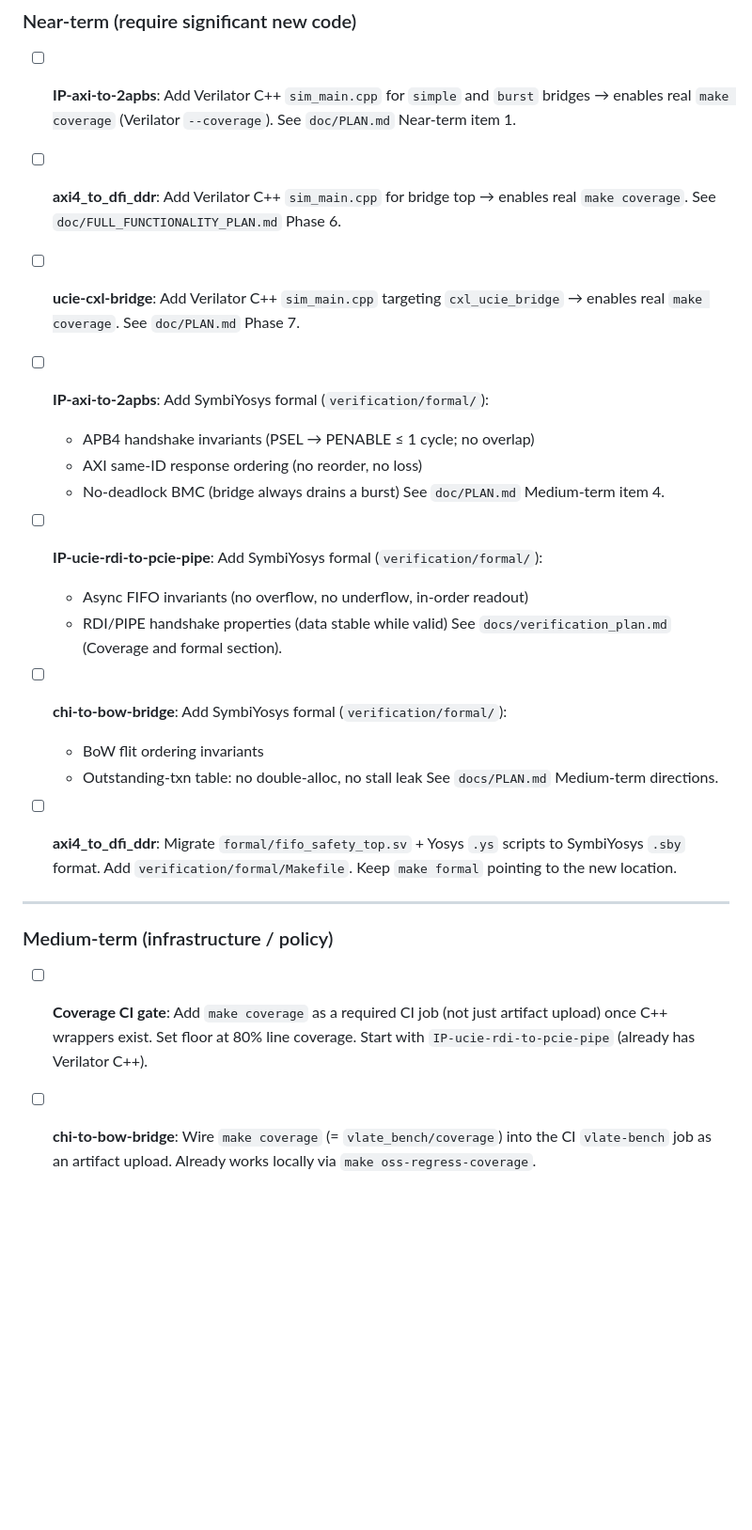
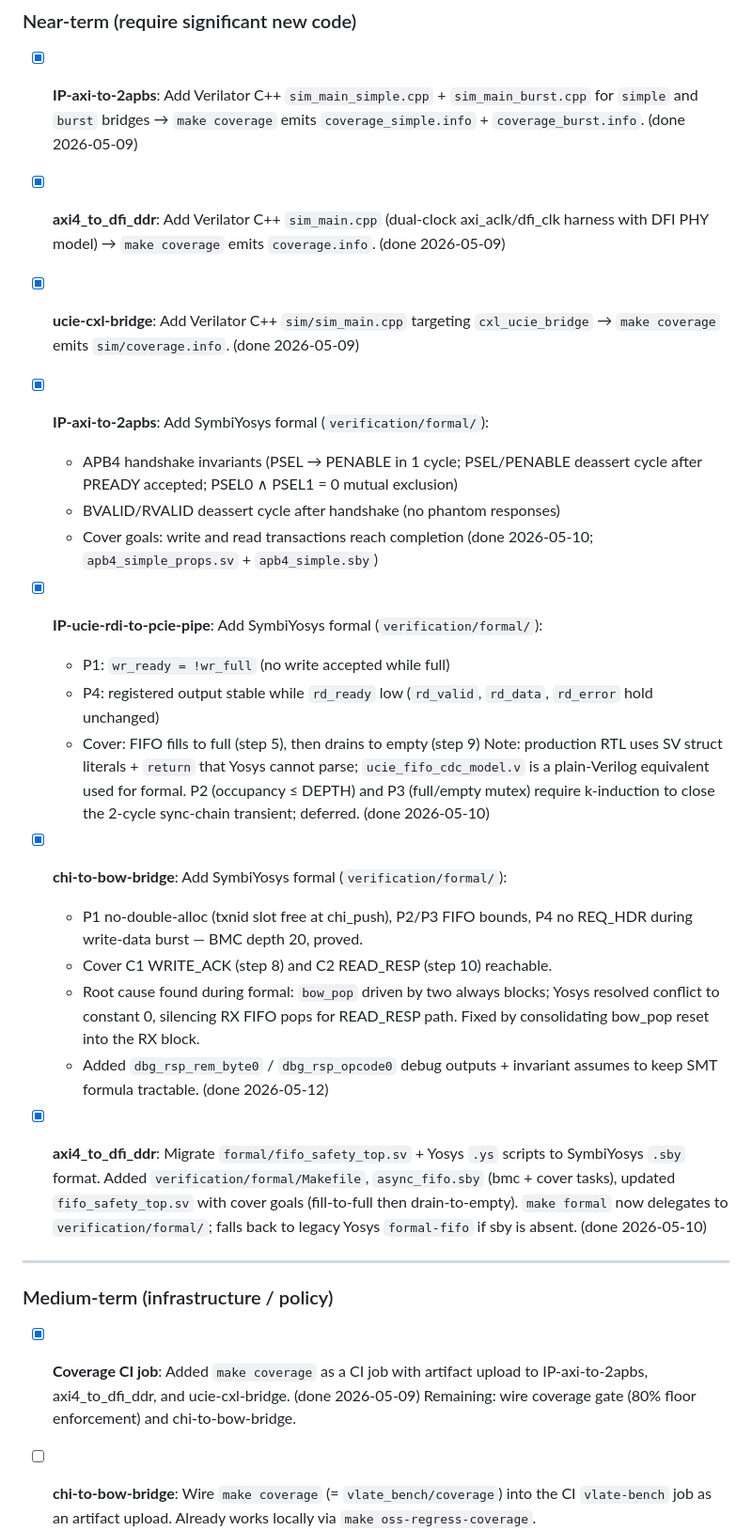
Before and after one commit to markrthomas/summary, a Markdown page: DV_STANDARDS.md, the part around one of its changes. Shown at 94% size. Drawn GitHub-style; blank space fills up the shorter version.

Commit message:
dv: mark chi-to-bow-bridge formal complete; update status table
All five repos now have passing SymbiYosys formal proofs. chi-to-bow-bridge
formal was blocked by a multi-driver RTL bug on bow_pop (discovered through
formal analysis) that silenced RX FIFO pops in the Yosys model.

Co-Authored-By: Claude Sonnet 4.6 <noreply@anthropic.com>

```diff
--- a/DV_STANDARDS.md
+++ b/DV_STANDARDS.md
@@ -120,43 +120,59 @@ Current deviations (tracked in TODO below):
 
 ### Near-term (require significant new code)
 
-- [ ] **IP-axi-to-2apbs**: Add Verilator C++ `sim_main.cpp` for `simple` and
-  `burst` bridges → enables real `make coverage` (Verilator `--coverage`).
-  See `doc/PLAN.md` Near-term item 1.
+- [x] **IP-axi-to-2apbs**: Add Verilator C++ `sim_main_simple.cpp` +
+  `sim_main_burst.cpp` for `simple` and `burst` bridges → `make coverage`
+  emits `coverage_simple.info` + `coverage_burst.info`. (done 2026-05-09)
 
-- [ ] **axi4_to_dfi_ddr**: Add Verilator C++ `sim_main.cpp` for bridge top →
-  enables real `make coverage`. See `doc/FULL_FUNCTIONALITY_PLAN.md` Phase 6.
+- [x] **axi4_to_dfi_ddr**: Add Verilator C++ `sim_main.cpp` (dual-clock
+  axi_aclk/dfi_clk harness with DFI PHY model) → `make coverage` emits
+  `coverage.info`. (done 2026-05-09)
 
-- [ ] **ucie-cxl-bridge**: Add Verilator C++ `sim_main.cpp` targeting
-  `cxl_ucie_bridge` → enables real `make coverage`. See `doc/PLAN.md` Phase 7.
+- [x] **ucie-cxl-bridge**: Add Verilator C++ `sim/sim_main.cpp` targeting
+  `cxl_ucie_bridge` → `make coverage` emits `sim/coverage.info`.
+  (done 2026-05-09)
 
-- [ ] **IP-axi-to-2apbs**: Add SymbiYosys formal (`verification/formal/`):
-  - APB4 handshake invariants (PSEL → PENABLE ≤ 1 cycle; no overlap)
-  - AXI same-ID response ordering (no reorder, no loss)
-  - No-deadlock BMC (bridge always drains a burst)
-  See `doc/PLAN.md` Medium-term item 4.
+- [x] **IP-axi-to-2apbs**: Add SymbiYosys formal (`verification/formal/`):
+  - APB4 handshake invariants (PSEL → PENABLE in 1 cycle; PSEL/PENABLE deassert
+    cycle after PREADY accepted; PSEL0 ∧ PSEL1 = 0 mutual exclusion)
+  - BVALID/RVALID deassert cycle after handshake (no phantom responses)
+  - Cover goals: write and read transactions reach completion
+  (done 2026-05-10; `apb4_simple_props.sv` + `apb4_simple.sby`)
 
-- [ ] **IP-ucie-rdi-to-pcie-pipe**: Add SymbiYosys formal (`verification/formal/`):
-  - Async FIFO invariants (no overflow, no underflow, in-order readout)
-  - RDI/PIPE handshake properties (data stable while valid)
-  See `docs/verification_plan.md` (Coverage and formal section).
+- [x] **IP-ucie-rdi-to-pcie-pipe**: Add SymbiYosys formal (`verification/formal/`):
+  - P1: `wr_ready = !wr_full` (no write accepted while full)
+  - P4: registered output stable while `rd_ready` low (`rd_valid`, `rd_data`,
+    `rd_error` hold unchanged)
+  - Cover: FIFO fills to full (step 5), then drains to empty (step 9)
+  Note: production RTL uses SV struct literals + `return` that Yosys cannot
+  parse; `ucie_fifo_cdc_model.v` is a plain-Verilog equivalent used for formal.
+  P2 (occupancy ≤ DEPTH) and P3 (full/empty mutex) require k-induction to
+  close the 2-cycle sync-chain transient; deferred. (done 2026-05-10)
 
-- [ ] **chi-to-bow-bridge**: Add SymbiYosys formal (`verification/formal/`):
-  - BoW flit ordering invariants
-  - Outstanding-txn table: no double-alloc, no stall leak
-  See `docs/PLAN.md` Medium-term directions.
+- [x] **chi-to-bow-bridge**: Add SymbiYosys formal (`verification/formal/`):
+  - P1 no-double-alloc (txnid slot free at chi_push), P2/P3 FIFO bounds,
+    P4 no REQ_HDR during write-data burst — BMC depth 20, proved.
+  - Cover C1 WRITE_ACK (step 8) and C2 READ_RESP (step 10) reachable.
+  - Root cause found during formal: `bow_pop` driven by two always blocks;
+    Yosys resolved conflict to constant 0, silencing RX FIFO pops for
+    READ_RESP path. Fixed by consolidating bow_pop reset into the RX block.
+  - Added `dbg_rsp_rem_byte0` / `dbg_rsp_opcode0` debug outputs + invariant
+    assumes to keep SMT formula tractable. (done 2026-05-12)
 
-- [ ] **axi4_to_dfi_ddr**: Migrate `formal/fifo_safety_top.sv` + Yosys `.ys`
-  scripts to SymbiYosys `.sby` format. Add `verification/formal/Makefile`.
-  Keep `make formal` pointing to the new location.
+- [x] **axi4_to_dfi_ddr**: Migrate `formal/fifo_safety_top.sv` + Yosys `.ys`
+  scripts to SymbiYosys `.sby` format. Added `verification/formal/Makefile`,
+  `async_fifo.sby` (bmc + cover tasks), updated `fifo_safety_top.sv` with
+  cover goals (fill-to-full then drain-to-empty). `make formal` now delegates
+  to `verification/formal/`; falls back to legacy Yosys `formal-fifo` if
+  sby is absent. (done 2026-05-10)
 
 ---
 
 ### Medium-term (infrastructure / policy)
 
-- [ ] **Coverage CI gate**: Add `make coverage` as a required CI job (not just
-  artifact upload) once C++ wrappers exist. Set floor at 80% line coverage.
-  Start with `IP-ucie-rdi-to-pcie-pipe` (already has Verilator C++).
+- [x] **Coverage CI job**: Added `make coverage` as a CI job with artifact upload
+  to IP-axi-to-2apbs, axi4_to_dfi_ddr, and ucie-cxl-bridge. (done 2026-05-09)
+  Remaining: wire coverage gate (80% floor enforcement) and chi-to-bow-bridge.
 
 - [ ] **chi-to-bow-bridge**: Wire `make coverage` (= `vlate_bench/coverage`) into
   the CI `vlate-bench` job as an artifact upload. Already works locally via
```
Also changed, not shown: other parts of DV_STANDARDS.md (+5 -5 lines).
